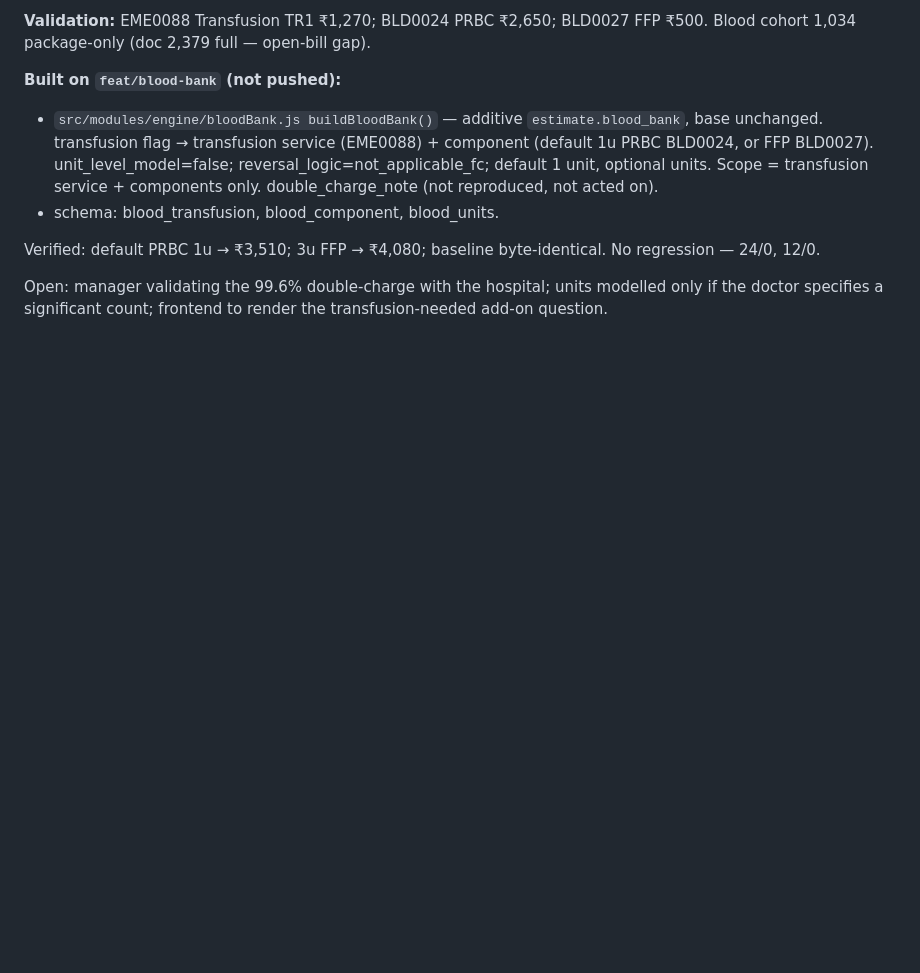
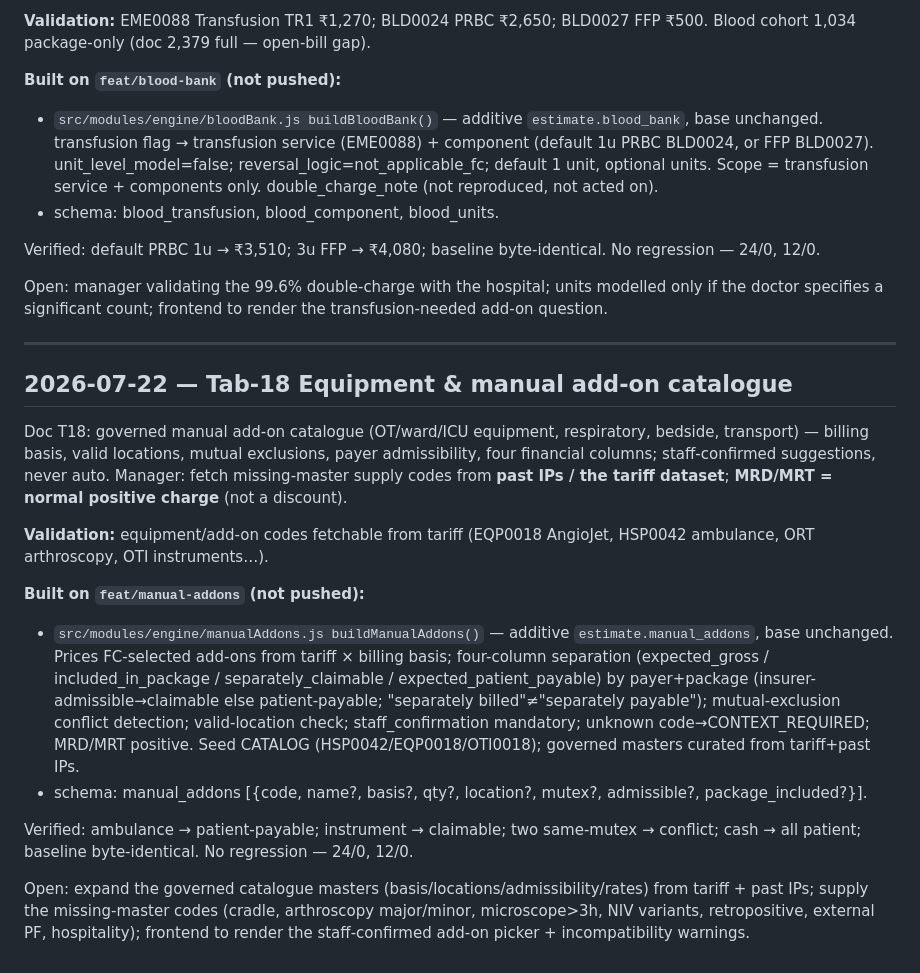
Before and after one commit to sb-figitallabs/fc-estimate, a Markdown page: backend-node/docs/chronicle.md, the part around the change. Drawn GitHub-style; blank space fills up the shorter version.

Commit message:
docs(chronicle): 2026-07-22 Tab-18 equipment & manual add-on catalogue
Co-Authored-By: Claude Opus 4.8 (1M context) <noreply@anthropic.com>

```diff
--- a/backend-node/docs/chronicle.md
+++ b/backend-node/docs/chronicle.md
@@ -397,3 +397,19 @@ Doc T17: three events (reserve→cross-match / issue→component / transfuse→p
 Verified: default PRBC 1u → ₹3,510; 3u FFP → ₹4,080; baseline byte-identical. No regression — 24/0, 12/0.
 
 Open: manager validating the 99.6% double-charge with the hospital; units modelled only if the doctor specifies a significant count; frontend to render the transfusion-needed add-on question.
+
+---
+
+## 2026-07-22 — Tab-18 Equipment & manual add-on catalogue
+
+Doc T18: governed manual add-on catalogue (OT/ward/ICU equipment, respiratory, bedside, transport) — billing basis, valid locations, mutual exclusions, payer admissibility, four financial columns; staff-confirmed suggestions, never auto. Manager: fetch missing-master supply codes from **past IPs / the tariff dataset**; **MRD/MRT = normal positive charge** (not a discount).
+
+**Validation:** equipment/add-on codes fetchable from tariff (EQP0018 AngioJet, HSP0042 ambulance, ORT arthroscopy, OTI instruments…).
+
+**Built on `feat/manual-addons` (not pushed):**
+- `src/modules/engine/manualAddons.js buildManualAddons()` — additive `estimate.manual_addons`, base unchanged. Prices FC-selected add-ons from tariff × billing basis; four-column separation (expected_gross / included_in_package / separately_claimable / expected_patient_payable) by payer+package (insurer-admissible→claimable else patient-payable; "separately billed"≠"separately payable"); mutual-exclusion conflict detection; valid-location check; staff_confirmation mandatory; unknown code→CONTEXT_REQUIRED; MRD/MRT positive. Seed CATALOG (HSP0042/EQP0018/OTI0018); governed masters curated from tariff+past IPs.
+- schema: manual_addons [{code, name?, basis?, qty?, location?, mutex?, admissible?, package_included?}].
+
+Verified: ambulance → patient-payable; instrument → claimable; two same-mutex → conflict; cash → all patient; baseline byte-identical. No regression — 24/0, 12/0.
+
+Open: expand the governed catalogue masters (basis/locations/admissibility/rates) from tariff + past IPs; supply the missing-master codes (cradle, arthroscopy major/minor, microscope>3h, NIV variants, retropositive, external PF, hospitality); frontend to render the staff-confirmed add-on picker + incompatibility warnings.
```
